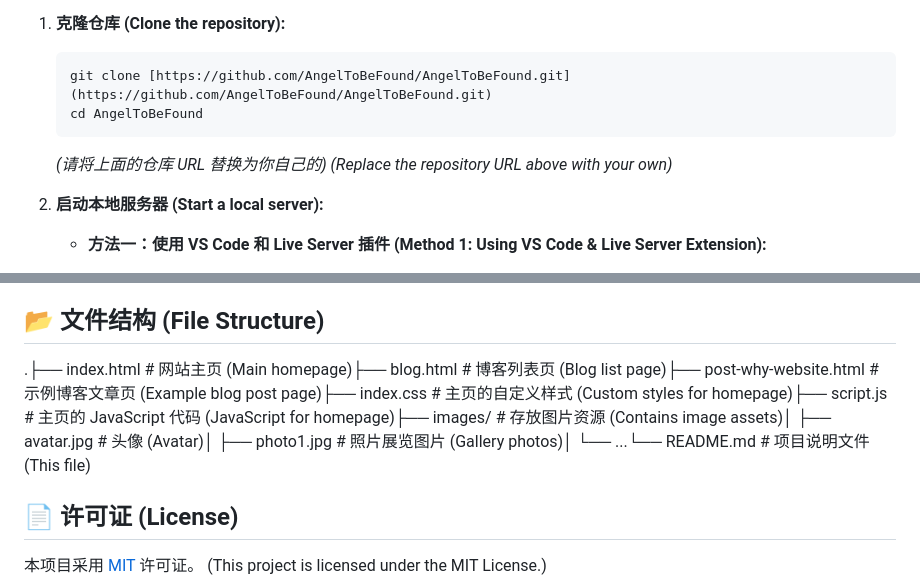
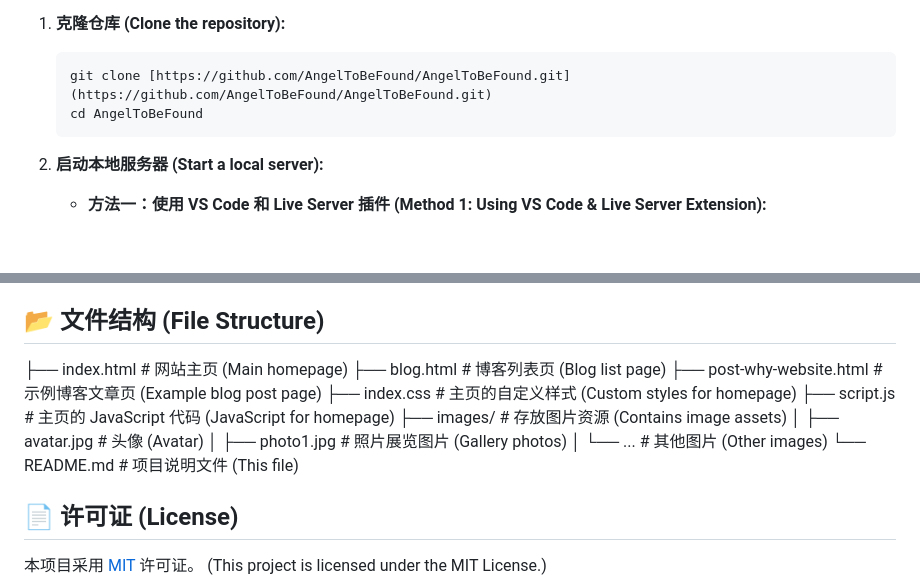
Before and after one commit to AngelToBeFound/AngelToBeFound, a Markdown page: README.md, 2 parts joined by grey strips. GitHub-like rendering; blank space fills up the shorter version.

````diff
--- a/README.md
+++ b/README.md
@@ -39,7 +39,6 @@
     git clone [https://github.com/AngelToBeFound/AngelToBeFound.git](https://github.com/AngelToBeFound/AngelToBeFound.git)
     cd AngelToBeFound
     ```
-    *(请将上面的仓库 URL 替换为你自己的)* *(Replace the repository URL above with your own)*
 
 2.  **启动本地服务器 (Start a local server):**
 
@@ -80,7 +79,16 @@
 
 ## 📂 文件结构 (File Structure)
 
-.├── index.html          # 网站主页 (Main homepage)├── blog.html           # 博客列表页 (Blog list page)├── post-why-website.html # 示例博客文章页 (Example blog post page)├── index.css           # 主页的自定义样式 (Custom styles for homepage)├── script.js           # 主页的 JavaScript 代码 (JavaScript for homepage)├── images/             # 存放图片资源 (Contains image assets)│   ├── avatar.jpg      # 头像 (Avatar)│   ├── photo1.jpg      # 照片展览图片 (Gallery photos)│   └── ...└── README.md           # 项目说明文件 (This file)
+├── index.html          # 网站主页 (Main homepage)
+├── blog.html           # 博客列表页 (Blog list page)
+├── post-why-website.html # 示例博客文章页 (Example blog post page)
+├── index.css           # 主页的自定义样式 (Custom styles for homepage)
+├── script.js           # 主页的 JavaScript 代码 (JavaScript for homepage)
+├── images/             # 存放图片资源 (Contains image assets)
+│   ├── avatar.jpg      # 头像 (Avatar)
+│   ├── photo1.jpg      # 照片展览图片 (Gallery photos)
+│   └── ...             # 其他图片 (Other images)
+└── README.md           # 项目说明文件 (This file)
 ## 📄 许可证 (License)
 
 本项目采用 [MIT](LICENSE) 许可证。 (This project is licensed under the MIT License.)
````
